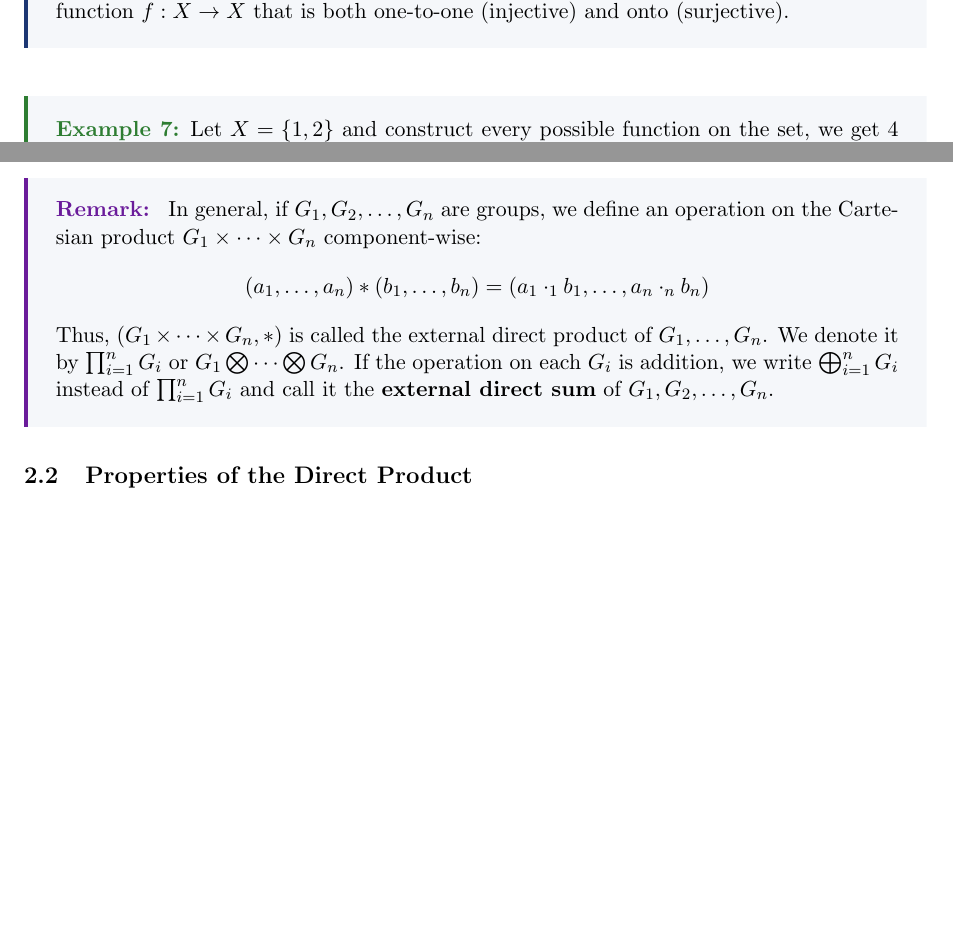
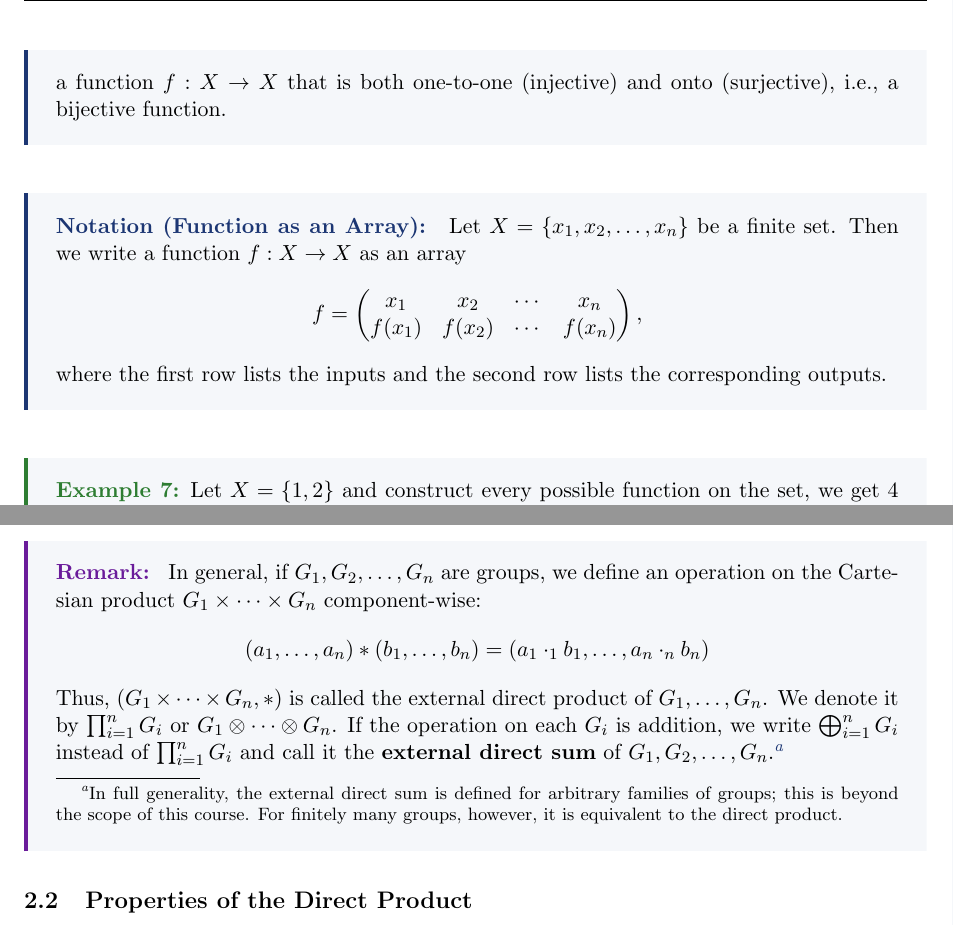
Before and after one commit to hnmohamed1/LectureNotes, a LaTeX document (M311_Abstract_Algebra.tex): two parts of pages 7 and 11 of 20 before the commit and two parts of pages 8 and 12 of 21 after it, joined at a grey line, cut so that both start at the same text, the shorter picture padded with empty space. Compiled offline with pdfLaTeX.

Commit message:
Add notation environment and refine definitions in M311_Abstract_Algebra.tex; First Review

```diff
--- a/M311_Abstract_Algebra.tex
+++ b/M311_Abstract_Algebra.tex
@@ -76,6 +76,13 @@
 		\textbf{\color{accentColor}Key Takeaway:}
 	}{
 	\end{tipbox}
+}
+
+\newenvironment{notation}[1]{
+	\begin{definitionbox}
+		\textbf{\color{primaryColor}Notation\ifx&#1&\else\ (#1)\fi:}
+	}{
+	\end{definitionbox}
 }
 
 % --- CORRECTED CUSTOM ENVIRONMENTS ---
@@ -498,8 +509,19 @@
 	\noindent\textit{Convention: permutations are composed from right to left.}
 
 	\begin{definition}{Permutation}
-		Let $X$ be a non-empty set. A \textbf{permutation} of $X$ is a function $f: X \to X$ that is both one-to-one (injective) and onto (surjective).
+		Let $X$ be a non-empty set. A \textbf{permutation} of $X$ is a function $f: X \to X$ that is both one-to-one (injective) and onto (surjective), i.e., a bijective function.
 	\end{definition}
+
+	\begin{notation}{Function as an Array}
+		Let $X = \{x_1, x_2, \ldots, x_n\}$ be a finite set. Then we write a function $f : X \to X$ as an array
+		\[
+			f = \begin{pmatrix}
+				x_1 & x_2 & \cdots & x_n \\
+				f(x_1) & f(x_2) & \cdots & f(x_n)
+			\end{pmatrix},
+		\]
+		where the first row lists the inputs and the second row lists the corresponding outputs.
+	\end{notation}
 
 	\begin{example}
 		Let $X=\{1,2\}$ and construct every possible function on the set, we get 4 functions:
@@ -668,7 +696,7 @@
 		\[
 		(a_1, \dots, a_n) * (b_1, \dots, b_n) = (a_1 \cdot_1 b_1, \dots, a_n \cdot_n b_n)
 		\]
-		Thus, $(G_1 \times \dots \times G_n, *)$ is called the external direct product of $G_1, \dots, G_n$. We denote it by $\prod_{i=1}^{n} G_i$ or $G_1 \bigotimes \dots \bigotimes G_n$. If the operation on each $G_i$ is addition, we write $\bigoplus_{i=1}^n G_i$ instead of $\prod_{i=1}^{n} G_i$ and call it the \textbf{external direct sum} of $G_1, G_2, \dots, G_n$.
+		Thus, $(G_1 \times \dots \times G_n, *)$ is called the external direct product of $G_1, \dots, G_n$. We denote it by $\prod_{i=1}^{n} G_i$ or $G_1 \otimes \cdots \otimes G_n$. If the operation on each $G_i$ is addition, we write $\bigoplus_{i=1}^n G_i$ instead of $\prod_{i=1}^{n} G_i$ and call it the \textbf{external direct sum} of $G_1, G_2, \dots, G_n$.\footnote{In full generality, the external direct sum is defined for arbitrary families of groups; this is beyond the scope of this course. For finitely many groups, however, it is equivalent to the direct product.}
 	\end{remark}
 
 
```
Also changed, not shown: M311_Abstract_Algebra.tex (30 more changed lines).
